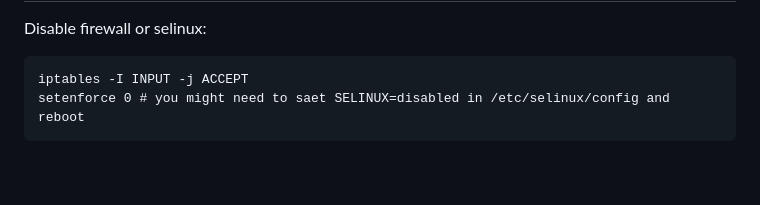
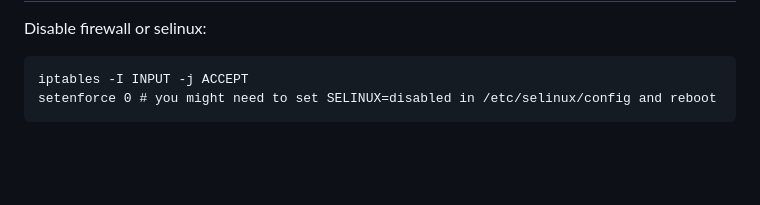
Before and after one commit to ballerburg9005/xonotic.us.to, a Markdown page: README.md, the part around the change. Drawn GitHub-style.

````diff
--- a/README.md
+++ b/README.md
@@ -139,7 +139,7 @@ Troubleshooting
 Disable firewall or selinux:
 ```
 iptables -I INPUT -j ACCEPT
-setenforce 0 # you might need to saet SELINUX=disabled in /etc/selinux/config and reboot
+setenforce 0 # you might need to set SELINUX=disabled in /etc/selinux/config and reboot
 ```
 <br><p>
 
````
